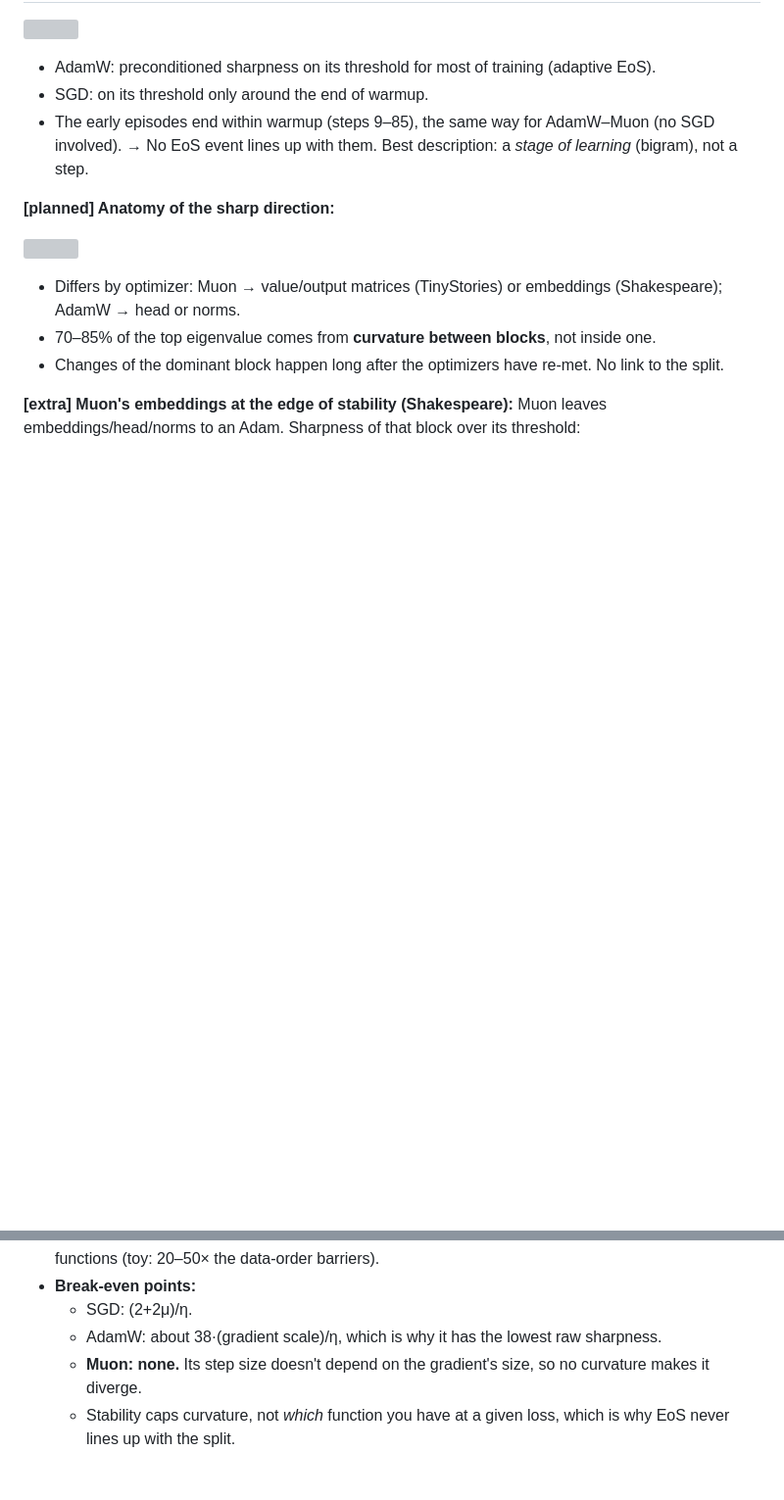
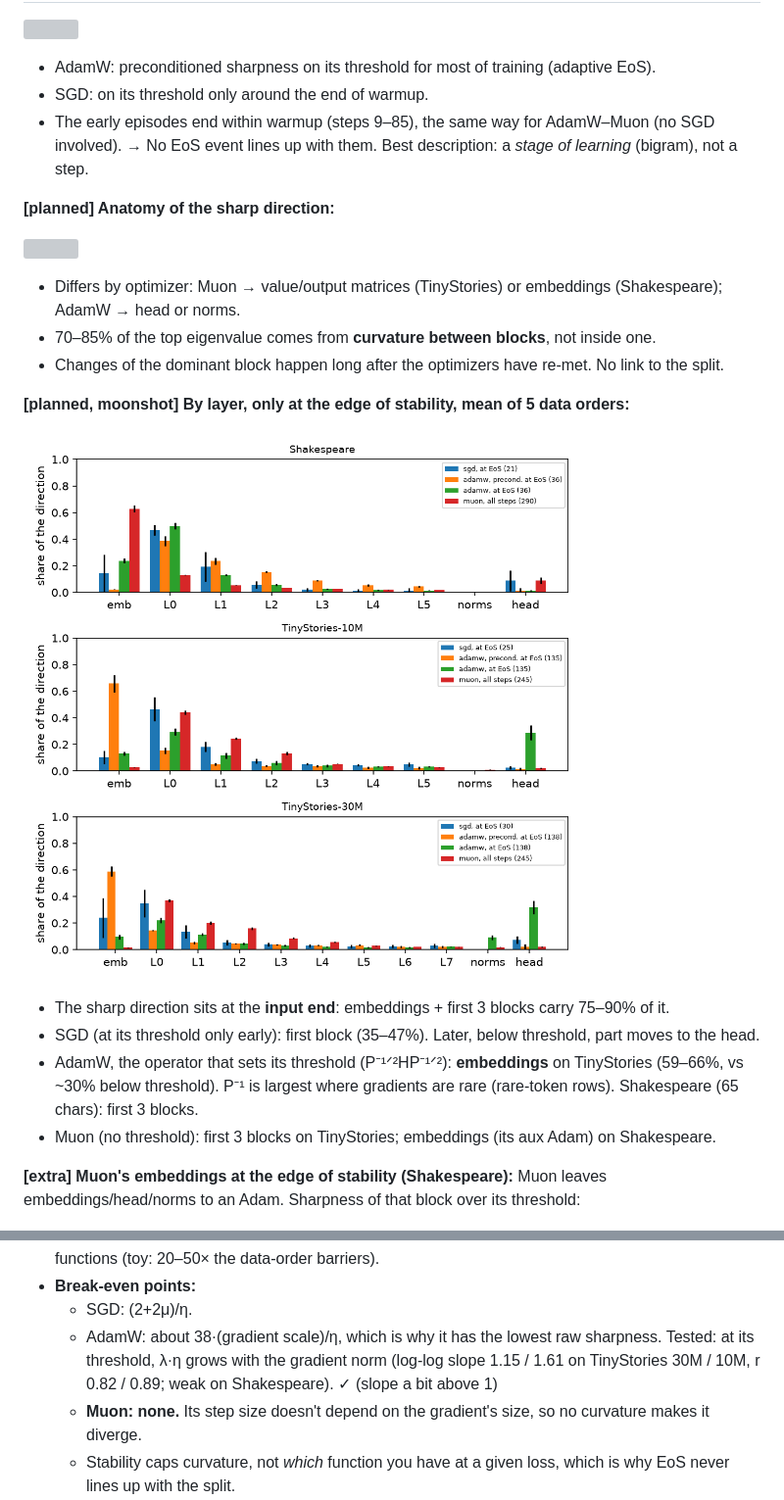
Before and after one commit to qqgjyx/MIT-6.7910, a Markdown page: report/walkthrough.md, 2 parts joined by grey strips. Shown: that part at 98% size. Drawn GitHub-style; pictures changed too: report/figures/anatomy_layers.png (added); blank space fills up the shorter version; grey boxes are pictures that could not be loaded.

Commit message:
Locate the sharp direction by layer at the edge of stability over five data orders, test AdamW's break-even scaling, and add both and the model to the checkpoint

```diff
--- a/report/walkthrough.md
+++ b/report/walkthrough.md
@@ -81,6 +81,17 @@ optimizer, other data):
   or norms.
 - 70–85% of the top eigenvalue comes from **curvature between blocks**, not inside one.
 - Changes of the dominant block happen long after the optimizers have re-met. No link to the split.
+
+**[planned, moonshot] By layer, only at the edge of stability, mean of 5 data orders:**
+
+![](figures/anatomy_layers.png)
+
+- The sharp direction sits at the **input end**: embeddings + first 3 blocks carry 75–90% of it.
+- SGD (at its threshold only early): first block (35–47%). Later, below threshold, part moves to the head.
+- AdamW, the operator that sets its threshold (P⁻¹ᐟ²HP⁻¹ᐟ²): **embeddings** on TinyStories (59–66%, vs ~30%
+  below threshold). P⁻¹ is largest where gradients are rare (rare-token rows). Shakespeare (65 chars): first
+  3 blocks.
+- Muon (no threshold): first 3 blocks on TinyStories; embeddings (its aux Adam) on Shakespeare.
 
 **[extra] Muon's embeddings at the edge of stability (Shakespeare):** Muon leaves embeddings/head/norms to
 an Adam. Sharpness of that block over its threshold:
@@ -292,7 +303,9 @@ quantity is exact.*
   data-order barriers).
 - **Break-even points:**
   - SGD: (2+2μ)/η.
-  - AdamW: about 38·(gradient scale)/η, which is why it has the lowest raw sharpness.
+  - AdamW: about 38·(gradient scale)/η, which is why it has the lowest raw sharpness. Tested: at its
+    threshold, λ·η grows with the gradient norm (log-log slope 1.15 / 1.61 on TinyStories 30M / 10M, r 0.82 /
+    0.89; weak on Shakespeare). ✓ (slope a bit above 1)
   - **Muon: none.** Its step size doesn't depend on the gradient's size, so no curvature makes it diverge.
   - Stability caps curvature, not *which* function you have at a given loss, which is why EoS never lines up
     with the split.
```
Also changed, not shown: 9 other files.
